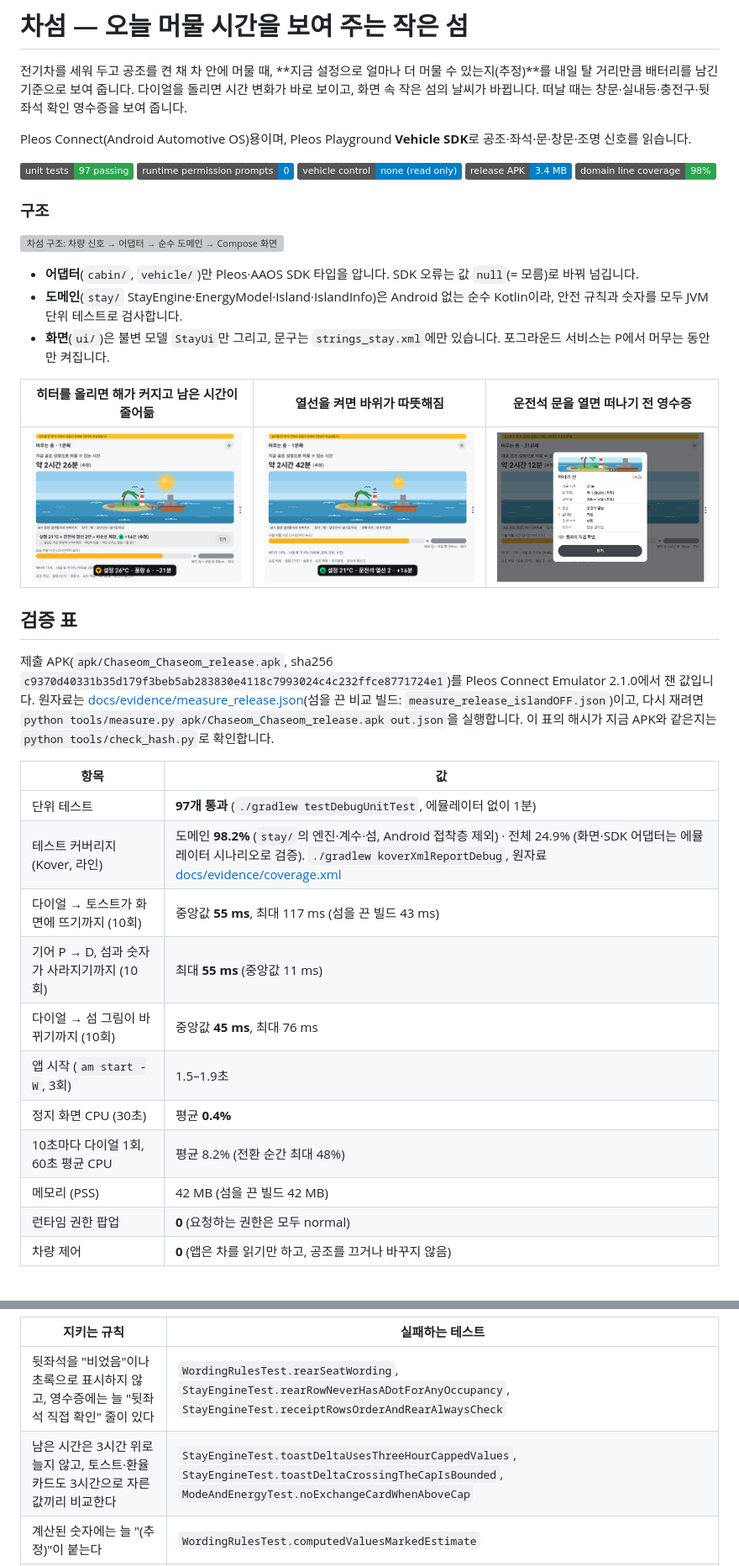
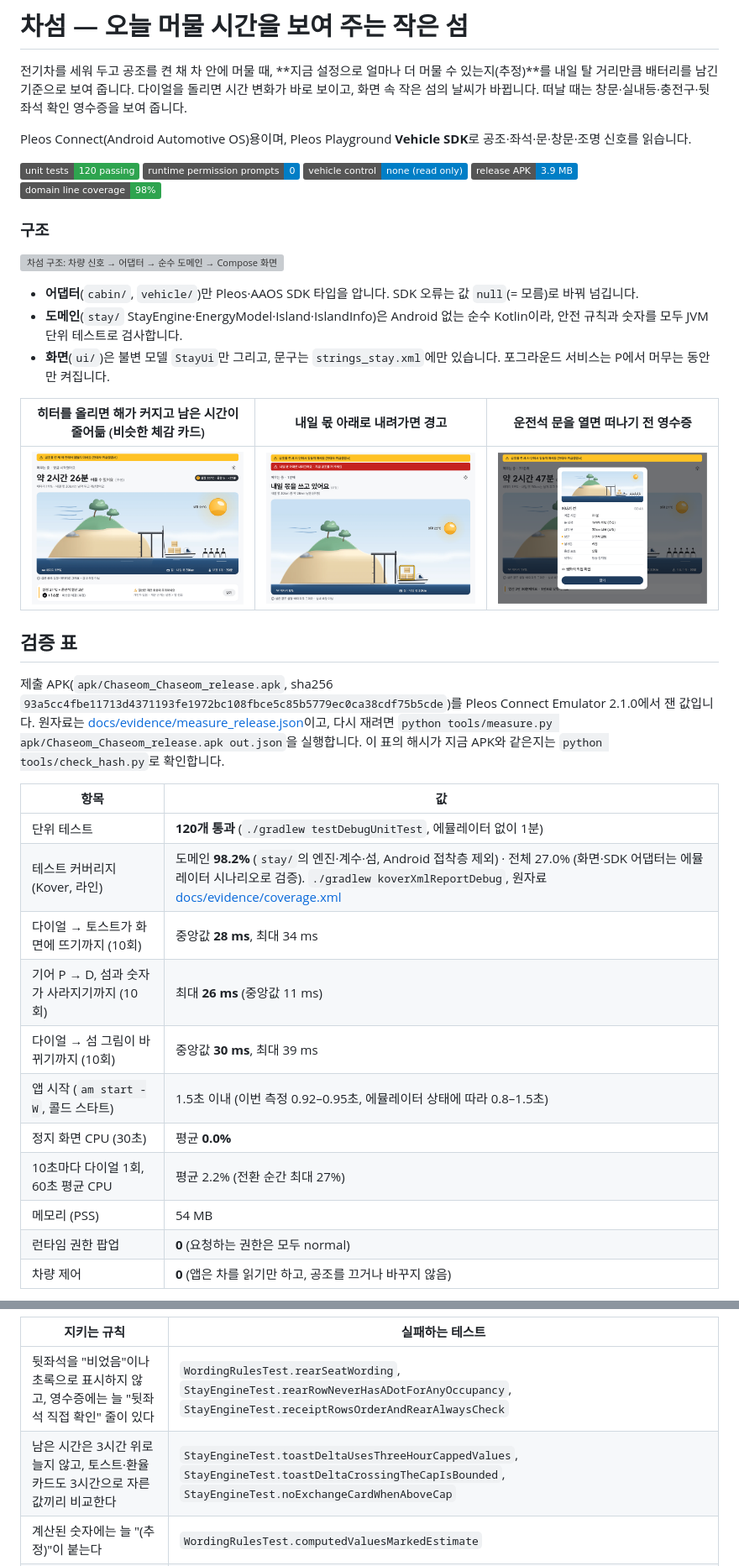
Before and after one commit to kevinsu92/chaseom, a Markdown page: README.md, 2 parts joined by grey strips. Shown at 84% size. Rendered like a GitHub page; pictures changed too: docs/images/dial_toast.png, docs/images/keep_k2.png (added), docs/images/receipt.png; badges without logos; grey boxes are pictures that could not be loaded.

Commit message:
Release 1.0.1: APK 93a5cc4f, README and evidence for the final build
- apk/Chaseom_Chaseom_release.apk: release build of 1347998 (sha256 93a5cc4f...5cde,
  same signer as 1.0.0).
- README: hash, 120 tests, coverage, measured values from tools/measure.py on this APK,
  app start as "within 1.5 s", island mapping as built (no seat heat on the island),
  new screenshots (toast + card, tomorrow's share warning, 31-minute receipt).
- docs/evidence: measure_release.json and coverage.xml from this build.
- tools/demo.py: checks the current screen text (night notice, hero tail, the
  swap the card offers, D folds); 6/6 on this APK.

```diff
--- a/README.md
+++ b/README.md
@@ -4,7 +4,7 @@
 
 Pleos Connect(Android Automotive OS)용이며, Pleos Playground **Vehicle SDK**로 공조·좌석·문·창문·조명 신호를 읽습니다.
 
-![tests](https://img.shields.io/badge/unit%20tests-97%20passing-2ea44f) ![runtime permissions](https://img.shields.io/badge/runtime%20permission%20prompts-0-blue) ![vehicle control](https://img.shields.io/badge/vehicle%20control-none%20(read%20only)-blue) ![apk](https://img.shields.io/badge/release%20APK-3.4%20MB-informational) ![domain coverage](https://img.shields.io/badge/domain%20line%20coverage-98%25-2ea44f)
+![tests](https://img.shields.io/badge/unit%20tests-120%20passing-2ea44f) ![runtime permissions](https://img.shields.io/badge/runtime%20permission%20prompts-0-blue) ![vehicle control](https://img.shields.io/badge/vehicle%20control-none%20(read%20only)-blue) ![apk](https://img.shields.io/badge/release%20APK-3.9%20MB-informational) ![domain coverage](https://img.shields.io/badge/domain%20line%20coverage-98%25-2ea44f)
 
 ### 구조
 ![차섬 구조: 차량 신호 → 어댑터 → 순수 도메인 → Compose 화면](docs/images/architecture.svg)
@@ -13,24 +13,24 @@ Pleos Connect(Android Automotive OS)용이며, Pleos Playground **Vehicle SDK**
 - **도메인**(`stay/` StayEngine·EnergyModel·Island·IslandInfo)은 Android 없는 순수 Kotlin이라, 안전 규칙과 숫자를 모두 JVM 단위 테스트로 검사합니다.
 - **화면**(`ui/`)은 불변 모델 `StayUi`만 그리고, 문구는 `strings_stay.xml`에만 있습니다. 포그라운드 서비스는 P에서 머무는 동안만 켜집니다.
 
-| 히터를 올리면 해가 커지고 남은 시간이 줄어듦 | 열선을 켜면 바위가 따뜻해짐 | 운전석 문을 열면 떠나기 전 영수증 |
+| 히터를 올리면 해가 커지고 남은 시간이 줄어듦 (비슷한 체감 카드) | 내일 몫 아래로 내려가면 경고 | 운전석 문을 열면 떠나기 전 영수증 |
 |---|---|---|
-| ![섬과 토스트](docs/images/dial_toast.png) | ![따뜻한 바위](docs/images/seat_heat.png) | ![영수증](docs/images/receipt.png) |
+| ![섬과 토스트](docs/images/dial_toast.png) | ![내일 몫 경고](docs/images/keep_k2.png) | ![영수증](docs/images/receipt.png) |
 
 ## 검증 표
-제출 APK(`apk/Chaseom_Chaseom_release.apk`, sha256 `c9370d40331b35d179f3beb5ab283830e4118c7993024c4c232ffce8771724e1`)를 Pleos Connect Emulator 2.1.0에서 잰 값입니다. 원자료는 [docs/evidence/measure_release.json](docs/evidence/measure_release.json)(섬을 끈 비교 빌드: `measure_release_islandOFF.json`)이고, 다시 재려면 `python tools/measure.py apk/Chaseom_Chaseom_release.apk out.json`을 실행합니다. 이 표의 해시가 지금 APK와 같은지는 `python tools/check_hash.py`로 확인합니다.
+제출 APK(`apk/Chaseom_Chaseom_release.apk`, sha256 `93a5cc4fbe11713d4371193fe1972bc108fbce5c85b5779ec0ca38cdf75b5cde`)를 Pleos Connect Emulator 2.1.0에서 잰 값입니다. 원자료는 [docs/evidence/measure_release.json](docs/evidence/measure_release.json)이고, 다시 재려면 `python tools/measure.py apk/Chaseom_Chaseom_release.apk out.json`을 실행합니다. 이 표의 해시가 지금 APK와 같은지는 `python tools/check_hash.py`로 확인합니다.
 
 | 항목 | 값 |
 |---|---|
-| 단위 테스트 | **97개 통과** (`./gradlew testDebugUnitTest`, 에뮬레이터 없이 1분) |
-| 테스트 커버리지 (Kover, 라인) | 도메인 **98.2%** (`stay/`의 엔진·계수·섬, Android 접착층 제외) · 전체 24.9% (화면·SDK 어댑터는 에뮬레이터 시나리오로 검증). `./gradlew koverXmlReportDebug`, 원자료 [docs/evidence/coverage.xml](docs/evidence/coverage.xml) |
-| 다이얼 → 토스트가 화면에 뜨기까지 (10회) | 중앙값 **55 ms**, 최대 117 ms (섬을 끈 빌드 43 ms) |
-| 기어 P → D, 섬과 숫자가 사라지기까지 (10회) | 최대 **55 ms** (중앙값 11 ms) |
-| 다이얼 → 섬 그림이 바뀌기까지 (10회) | 중앙값 **45 ms**, 최대 76 ms |
-| 앱 시작 (`am start -W`, 3회) | 1.5–1.9초 |
-| 정지 화면 CPU (30초) | 평균 **0.4%** |
-| 10초마다 다이얼 1회, 60초 평균 CPU | 평균 8.2% (전환 순간 최대 48%) |
-| 메모리 (PSS) | 42 MB (섬을 끈 빌드 42 MB) |
+| 단위 테스트 | **120개 통과** (`./gradlew testDebugUnitTest`, 에뮬레이터 없이 1분) |
+| 테스트 커버리지 (Kover, 라인) | 도메인 **98.2%** (`stay/`의 엔진·계수·섬, Android 접착층 제외) · 전체 27.0% (화면·SDK 어댑터는 에뮬레이터 시나리오로 검증). `./gradlew koverXmlReportDebug`, 원자료 [docs/evidence/coverage.xml](docs/evidence/coverage.xml) |
+| 다이얼 → 토스트가 화면에 뜨기까지 (10회) | 중앙값 **28 ms**, 최대 34 ms |
+| 기어 P → D, 섬과 숫자가 사라지기까지 (10회) | 최대 **26 ms** (중앙값 11 ms) |
+| 다이얼 → 섬 그림이 바뀌기까지 (10회) | 중앙값 **30 ms**, 최대 39 ms |
+| 앱 시작 (`am start -W`, 콜드 스타트) | 1.5초 이내 (이번 측정 0.92–0.95초, 에뮬레이터 상태에 따라 0.8–1.5초) |
+| 정지 화면 CPU (30초) | 평균 **0.0%** |
+| 10초마다 다이얼 1회, 60초 평균 CPU | 평균 2.2% (전환 순간 최대 27%) |
+| 메모리 (PSS) | 54 MB |
 | 런타임 권한 팝업 | **0** (요청하는 권한은 모두 normal) |
 | 차량 제어 | **0** (앱은 차를 읽기만 하고, 공조를 끄거나 바꾸지 않음) |
 
@@ -52,7 +52,7 @@ Pleos Connect(Android Automotive OS)용이며, Pleos Playground **Vehicle SDK**
 | 지키는 규칙 | 실패하는 테스트 |
 |---|---|
 | 뒷좌석을 "비었음"이나 초록으로 표시하지 않고, 영수증에는 늘 "뒷좌석 직접 확인" 줄이 있다 | `WordingRulesTest.rearSeatWording`, `StayEngineTest.rearRowNeverHasADotForAnyOccupancy`, `StayEngineTest.receiptRowsOrderAndRearAlwaysCheck` |
-| 남은 시간은 3시간 위로 늘지 않고, 토스트·환율 카드도 3시간으로 자른 값끼리 비교한다 | `StayEngineTest.toastDeltaUsesThreeHourCappedValues`, `StayEngineTest.toastDeltaCrossingTheCapIsBounded`, `ModeAndEnergyTest.noExchangeCardWhenAboveCap` |
+| 남은 시간은 3시간 위로 늘지 않고, 토스트·환율 카드도 3시간으로 자른 값끼리 비교한다 | `StayEngineTest.toastDeltaUsesThreeHourCappedValues`, `StayEngineTest.toastDeltaCrossingTheCapIsBounded`, `StayEngineTest.noExchangeCardWhenAboveCap` |
 | 계산된 숫자에는 늘 "(추정)"이 붙는다 | `WordingRulesTest.computedValuesMarkedEstimate` |
 | 수면·차박·보장·"최초" 같은 금칙어가 없다 (취급설명서 경고 인용만 예외) | `WordingRulesTest.noBannedWordsOutsideTheWarnings`, `WordingRulesTest.designRuleWordsAbsent`, `WordingRulesTest.manualQuoteVerbatimWithSource` |
 | 주행 중 화면은 숫자 없이 짧은 안내뿐이다 | `WordingRulesTest.drivingGlanceShortAndNumberFree` |
```
Also changed, not shown: other parts of README.md (+2 -2 lines), 4 other files.
